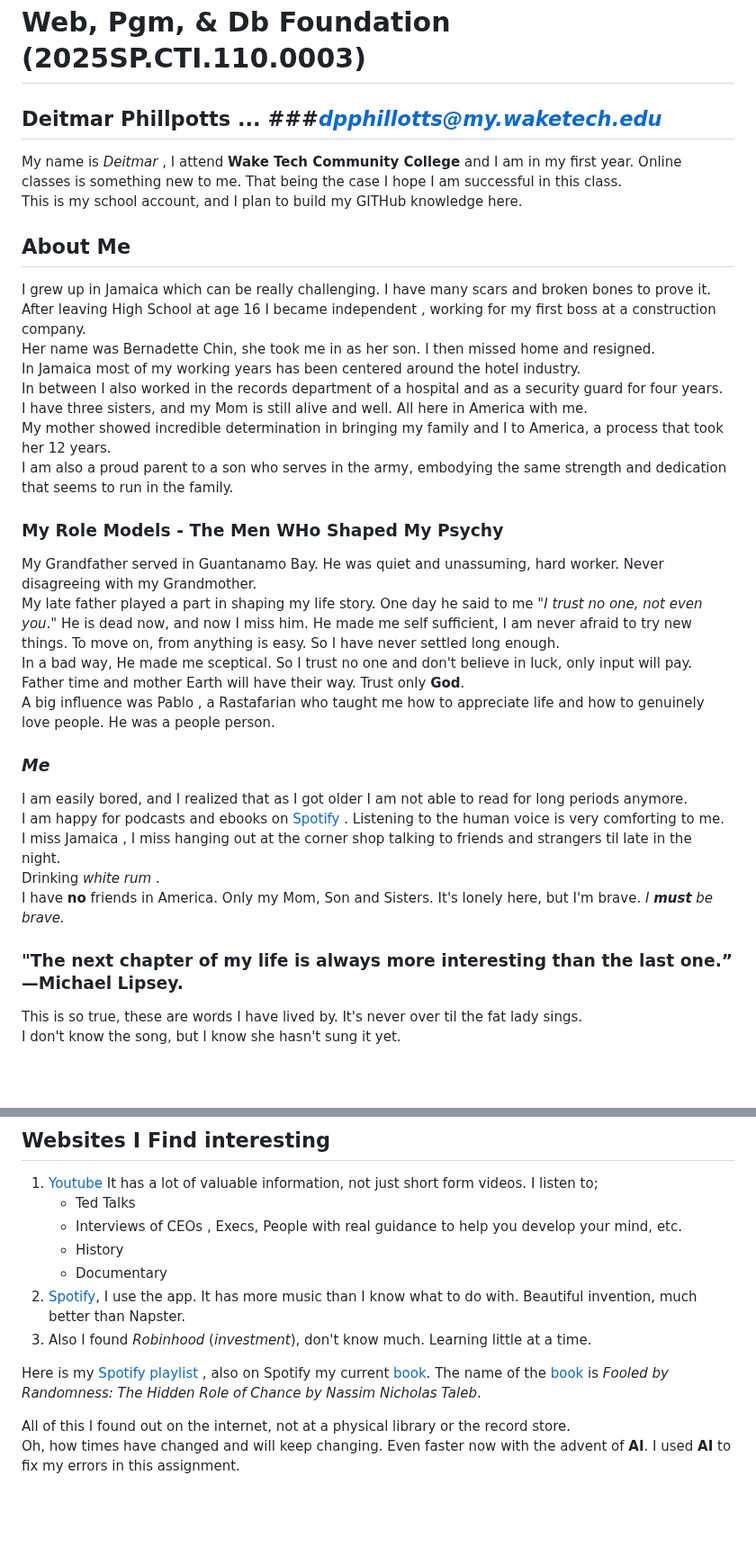
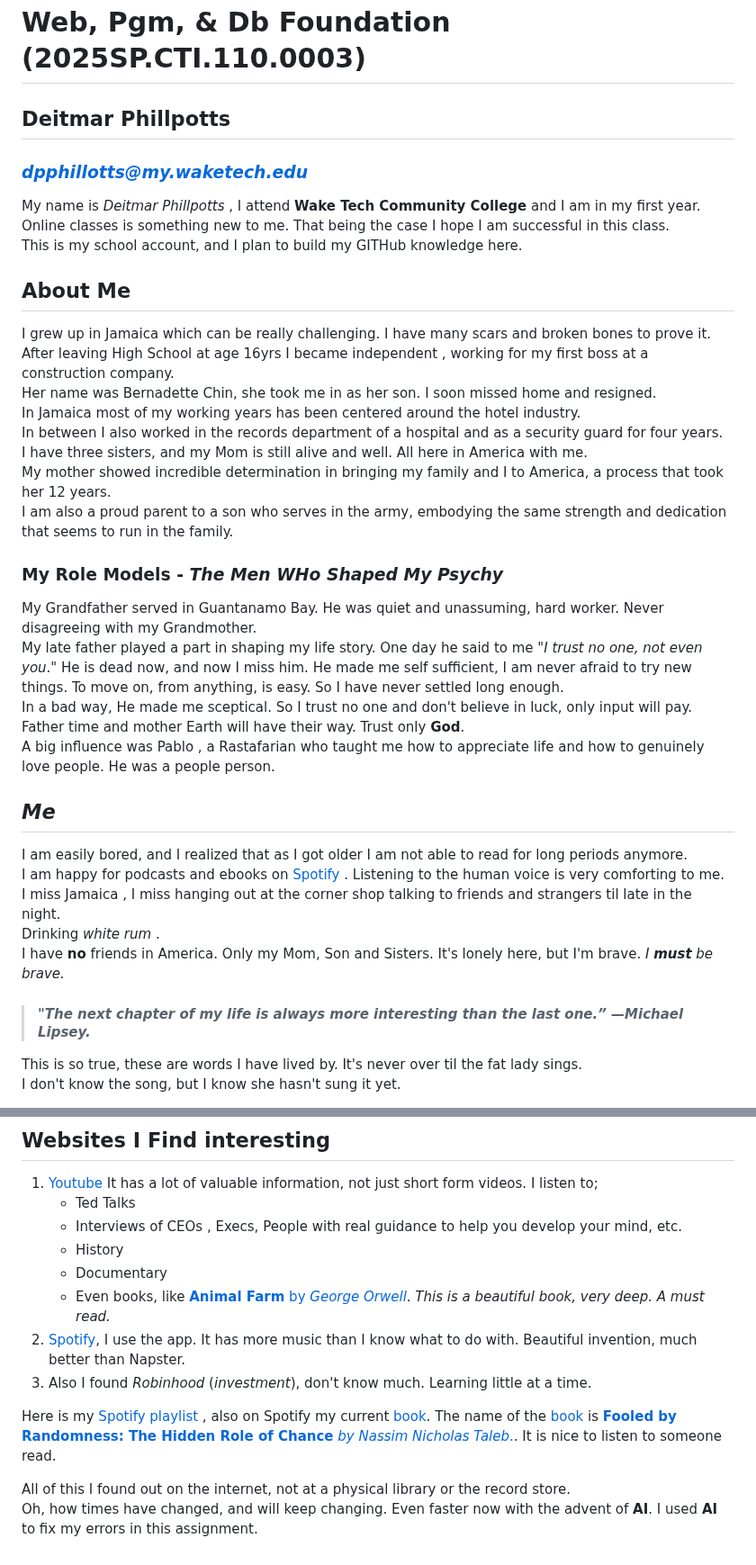
Before and after one commit to Deitmar-Phillotts/Deitmar_Phillpotts.io, a Markdown page: README.md, 2 parts joined by grey strips. Shown at 90% size. GitHub-like rendering; blank space fills up the shorter version.

Commit message:
Update
Final draft

```diff
--- a/README.md
+++ b/README.md
@@ -1,29 +1,30 @@
 # Web, Pgm, & Db Foundation (2025SP.CTI.110.0003)
-## Deitmar Phillpotts   ... ###*dpphillotts@my.waketech.edu*
+## Deitmar Phillpotts
+### *[dpphillotts@my.waketech.edu](dpphillotts@my.waketech.edu)*
 
-My name is *Deitmar* , I attend **Wake Tech Community College** and I am in my first year.  Online classes is something new to me. That being the case I hope I am successful in this class.
+My name is *Deitmar Phillpotts* , I attend **Wake Tech Community College** and I am in my first year.  Online classes is something new to me. That being the case I hope I am successful in this class.
 This is my school account, and I plan to build my GITHub knowledge here.
 
 ## About Me
 
  I grew up in Jamaica which can be really challenging.  I have many scars and broken bones to prove it.
-After leaving High School at age 16 I became independent , working for my first boss at a construction company.
-Her name was Bernadette Chin, she took me in as her son. I then missed home and resigned.
+After leaving High School at age 16yrs I became independent , working for my first boss at a construction company.
+Her name was Bernadette Chin, she took me in as her son. I soon missed home and resigned.
  In Jamaica most of my working years has been centered around the hotel industry.
 In between I also worked in the records department of a hospital and as a security guard for four years.
 I have three sisters, and my Mom is still alive and well. All here in America with me.
 My mother showed incredible determination in bringing my family and I to America, a process that took her 12 years.
 I am also a proud parent to a son who serves in the army, embodying the same strength and dedication that seems to run in the family.
 
- ### My Role Models - The Men WHo Shaped My Psychy
+ ### My Role Models - *The Men WHo Shaped My Psychy*
 
  My Grandfather served in Guantanamo Bay. He was quiet and unassuming, hard worker. Never disagreeing with my Grandmother.
 My late father played a part in shaping my life story. One day he said to me "*I trust no one, not even you*." He is dead now, and now I miss him.
-He made me self sufficient, I am never afraid to try new things. To move on, from anything is easy. So I have never settled long enough.
+He made me self sufficient, I am never afraid to try new things. To move on, from anything, is easy. So I have never settled long enough.
 In a bad way, He made me sceptical. So I trust no one and don't believe in luck, only input will pay. Father time and mother Earth will have their way.  Trust only **God**.
 A big influence was Pablo , a Rastafarian who taught me how to appreciate life and how to genuinely love people. He was a people person.
 
-### *Me*
+## *Me*
 
  I am easily bored, and I realized that as I got older I am not able to read for long periods anymore.
 I am happy for podcasts and ebooks on [Spotify](www.spotify.com) . Listening to the human voice is very comforting to me.
@@ -31,7 +32,7 @@ I miss Jamaica , I miss hanging out at the corner shop talking to friends and st
 Drinking *white rum* .
 I have **no** friends in America. Only my Mom, Son and Sisters. It's lonely here, but I'm brave. *I **must** be brave.*
 
- ### "The next chapter of my life is always more interesting than the last one.” —Michael Lipsey.
+  > #### *"The next chapter of my life is always more interesting than the last one.” —Michael Lipsey.*
 
 
  This is so true, these are words I have lived by. It's never over til the fat lady sings.
@@ -58,13 +59,14 @@ With that said , I'd say I am interested in ;
        * Interviews of CEOs , Execs, People with real guidance to help you develop your mind, etc.
        * History
        * Documentary
+       * Even books, like [**Animal Farm** by *George Orwell*](https://www.youtube.com/watch?v=kc78arfcmRo&t=4233s). *This is a beautiful book, very deep. A must read.*
    2. [Spotify](www.spotify.com), I use the app. It has more music than I know what to do with. Beautiful invention, much better than Napster.
    3. Also I found *Robinhood* (*investment*), don't know much. Learning little at a time.
 
- Here is my [Spotify playlist] , also on Spotify my current [book]. The name of the [book] is *Fooled by Randomness: The Hidden Role of Chance by Nassim Nicholas Taleb*.
+ Here is my [Spotify playlist] , also on Spotify my current [book]. The name of the [book] is [**Fooled by Randomness: The Hidden Role of Chance** *by Nassim Nicholas Taleb*.][book]. It is nice to listen to someone read.
 
  All of this I found out on the internet, not at a physical library or the record store.
- Oh, how times have changed and will keep changing. Even faster now with the advent of **AI**. I used **AI** to fix my errors in this assignment.
+ Oh, how times have changed, and will keep changing. Even faster now with the advent of **AI**. I used **AI** to fix my errors in this assignment.
 
 
  [book]:https://open.spotify.com/show/5Ec2WyIHNBicwaQpgbCrcx?si=yPQVlX4xRWWqOS_-fB-rBw
```
